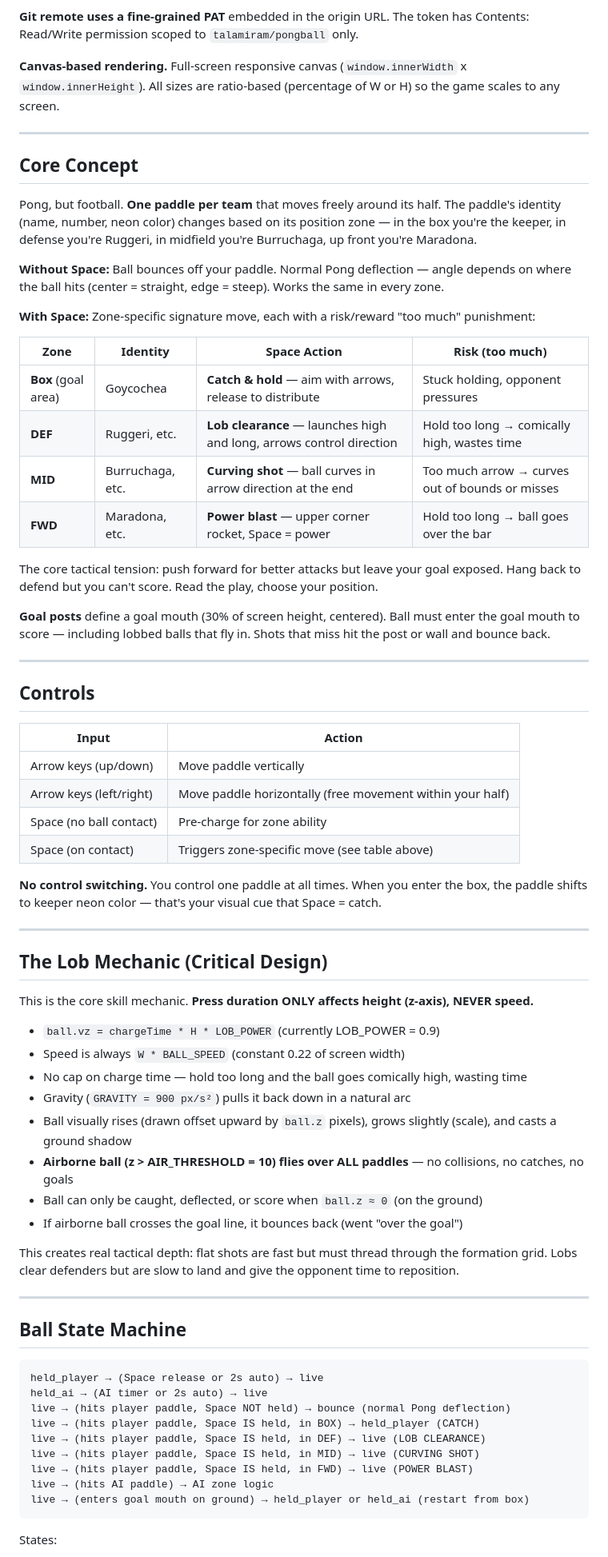
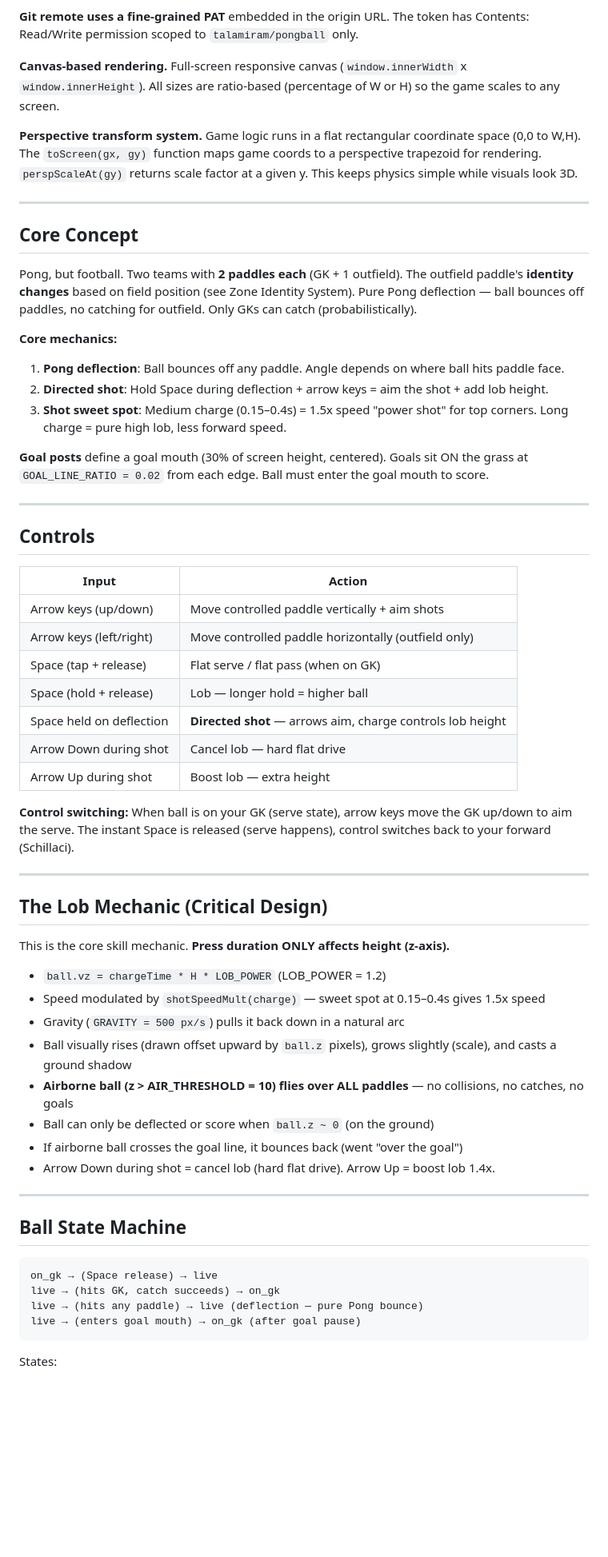
Before and after one commit to talamiram/pongball, a Markdown page: CLAUDE.md, the part around one of its changes. Shown at 80% size. Rendered like a GitHub page; blank space fills up the shorter version.

````diff
--- a/CLAUDE.md
+++ b/CLAUDE.md
@@ -15,26 +15,20 @@
 
 **Canvas-based rendering.** Full-screen responsive canvas (`window.innerWidth` x `window.innerHeight`). All sizes are ratio-based (percentage of W or H) so the game scales to any screen.
 
+**Perspective transform system.** Game logic runs in a flat rectangular coordinate space (0,0 to W,H). The `toScreen(gx, gy)` function maps game coords to a perspective trapezoid for rendering. `perspScaleAt(gy)` returns scale factor at a given y. This keeps physics simple while visuals look 3D.
+
 ---
 
 ## Core Concept
 
-Pong, but football. **One paddle per team** that moves freely around its half. The paddle's identity (name, number, neon color) changes based on its position zone — in the box you're the keeper, in defense you're Ruggeri, in midfield you're Burruchaga, up front you're Maradona.
+Pong, but football. Two teams with **2 paddles each** (GK + 1 outfield). The outfield paddle's **identity changes** based on field position (see Zone Identity System). Pure Pong deflection — ball bounces off paddles, no catching for outfield. Only GKs can catch (probabilistically).
 
-**Without Space:** Ball bounces off your paddle. Normal Pong deflection — angle depends on where the ball hits (center = straight, edge = steep). Works the same in every zone.
+**Core mechanics:**
+1. **Pong deflection**: Ball bounces off any paddle. Angle depends on where ball hits paddle face.
+2. **Directed shot**: Hold Space during deflection + arrow keys = aim the shot + add lob height.
+3. **Shot sweet spot**: Medium charge (0.15–0.4s) = 1.5x speed "power shot" for top corners. Long charge = pure high lob, less forward speed.
 
-**With Space:** Zone-specific signature move, each with a risk/reward "too much" punishment:
-
-| Zone | Identity | Space Action | Risk (too much) |
-|---|---|---|---|
-| **Box** (goal area) | Goycochea | **Catch & hold** — aim with arrows, release to distribute | Stuck holding, opponent pressures |
-| **DEF** | Ruggeri, etc. | **Lob clearance** — launches high and long, arrows control direction | Hold too long → comically high, wastes time |
-| **MID** | Burruchaga, etc. | **Curving shot** — ball curves in arrow direction at the end | Too much arrow → curves out of bounds or misses |
-| **FWD** | Maradona, etc. | **Power blast** — upper corner rocket, Space = power | Hold too long → ball goes over the bar |
-
-The core tactical tension: push forward for better attacks but leave your goal exposed. Hang back to defend but you can't score. Read the play, choose your position.
-
-**Goal posts** define a goal mouth (30% of screen height, centered). Ball must enter the goal mouth to score — including lobbed balls that fly in. Shots that miss hit the post or wall and bounce back.
+**Goal posts** define a goal mouth (30% of screen height, centered). Goals sit ON the grass at `GOAL_LINE_RATIO = 0.02` from each edge. Ball must enter the goal mouth to score.
 
 ---
 
@@ -42,44 +36,40 @@ The core tactical tension: push forward for better attacks but leave your goal e
 
 | Input | Action |
 |---|---|
-| Arrow keys (up/down) | Move paddle vertically |
-| Arrow keys (left/right) | Move paddle horizontally (free movement within your half) |
-| Space (no ball contact) | Pre-charge for zone ability |
-| Space (on contact) | Triggers zone-specific move (see table above) |
+| Arrow keys (up/down) | Move controlled paddle vertically + aim shots |
+| Arrow keys (left/right) | Move controlled paddle horizontally (outfield only) |
+| Space (tap + release) | Flat serve / flat pass (when on GK) |
+| Space (hold + release) | Lob — longer hold = higher ball |
+| Space held on deflection | **Directed shot** — arrows aim, charge controls lob height |
+| Arrow Down during shot | Cancel lob — hard flat drive |
+| Arrow Up during shot | Boost lob — extra height |
 
-**No control switching.** You control one paddle at all times. When you enter the box, the paddle shifts to keeper neon color — that's your visual cue that Space = catch.
+**Control switching:** When ball is on your GK (serve state), arrow keys move the GK up/down to aim the serve. The instant Space is released (serve happens), control switches back to your forward (Schillaci).
 
 ---
 
 ## The Lob Mechanic (Critical Design)
 
-This is the core skill mechanic. **Press duration ONLY affects height (z-axis), NEVER speed.**
+This is the core skill mechanic. **Press duration ONLY affects height (z-axis).**
 
-- `ball.vz = chargeTime * H * LOB_POWER` (currently LOB_POWER = 0.9)
-- Speed is always `W * BALL_SPEED` (constant 0.22 of screen width)
-- No cap on charge time — hold too long and the ball goes comically high, wasting time
-- Gravity (`GRAVITY = 900 px/s²`) pulls it back down in a natural arc
+- `ball.vz = chargeTime * H * LOB_POWER` (LOB_POWER = 1.2)
+- Speed modulated by `shotSpeedMult(charge)` — sweet spot at 0.15–0.4s gives 1.5x speed
+- Gravity (`GRAVITY = 500 px/s`) pulls it back down in a natural arc
 - Ball visually rises (drawn offset upward by `ball.z` pixels), grows slightly (scale), and casts a ground shadow
 - **Airborne ball (z > AIR_THRESHOLD = 10) flies over ALL paddles** — no collisions, no catches, no goals
-- Ball can only be caught, deflected, or score when `ball.z ≈ 0` (on the ground)
+- Ball can only be deflected or score when `ball.z ~ 0` (on the ground)
 - If airborne ball crosses the goal line, it bounces back (went "over the goal")
-
-This creates real tactical depth: flat shots are fast but must thread through the formation grid. Lobs clear defenders but are slow to land and give the opponent time to reposition.
+- Arrow Down during shot = cancel lob (hard flat drive). Arrow Up = boost lob 1.4x.
 
 ---
 
 ## Ball State Machine
 
 ```
-held_player → (Space release or 2s auto) → live
-held_ai → (AI timer or 2s auto) → live
-live → (hits player paddle, Space NOT held) → bounce (normal Pong deflection)
-live → (hits player paddle, Space IS held, in BOX) → held_player (CATCH)
-live → (hits player paddle, Space IS held, in DEF) → live (LOB CLEARANCE)
-live → (hits player paddle, Space IS held, in MID) → live (CURVING SHOT)
-live → (hits player paddle, Space IS held, in FWD) → live (POWER BLAST)
-live → (hits AI paddle) → AI zone logic
-live → (enters goal mouth on ground) → held_player or held_ai (restart from box)
+on_gk → (Space release) → live
+live → (hits GK, catch succeeds) → on_gk
+live → (hits any paddle) → live (deflection — pure Pong bounce)
+live → (enters goal mouth) → on_gk (after goal pause)
 ```
 
 States:
````
Also changed, not shown: other parts of CLAUDE.md (+146 -152 lines).
